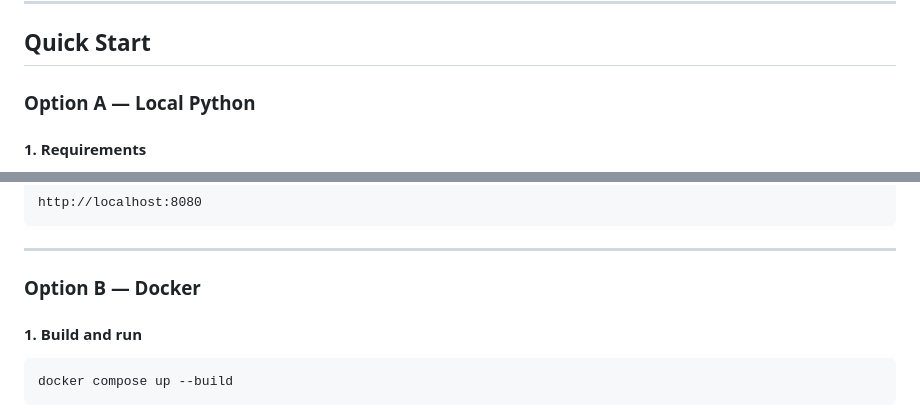
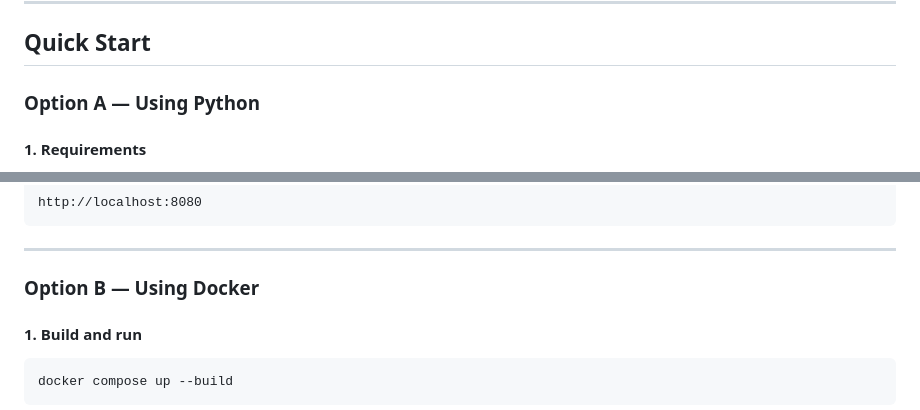
Before and after one commit to skmahe1077/awsug-cert-generator, a Markdown page: README.md, 2 parts joined by grey strips. GitHub-like rendering.

Commit message:
Update README to clarify usage options

```diff
--- a/README.md
+++ b/README.md
@@ -59,7 +59,7 @@ awsug-cert-generator/
 
 ## Quick Start
 
-### Option A — Local Python
+### Option A — Using Python
 
 #### 1. Requirements
 
@@ -109,7 +109,7 @@ http://localhost:8080
 
 ---
 
-### Option B — Docker
+### Option B — Using Docker
 
 #### 1. Build and run
 
```
